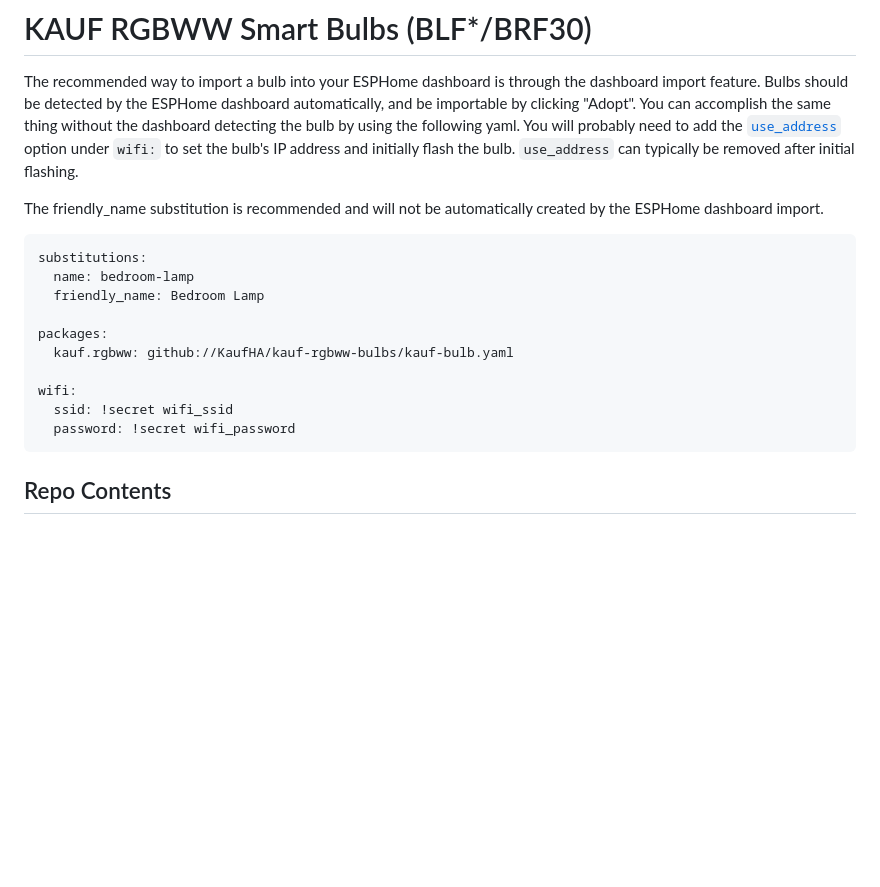
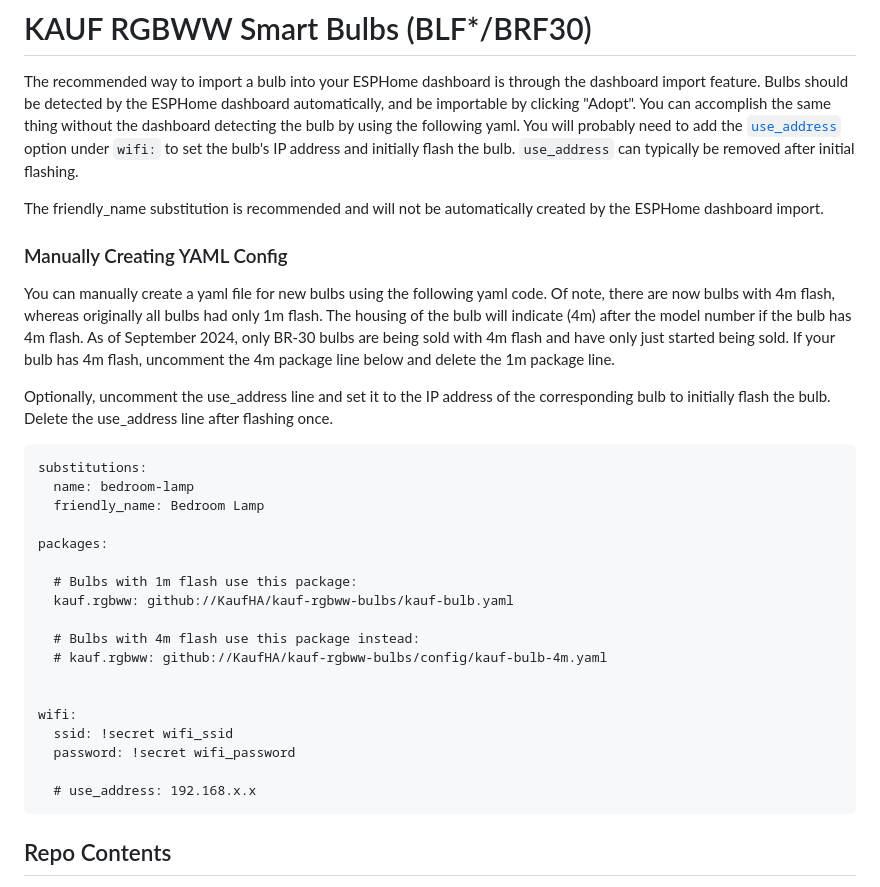
Before and after one commit to KaufHA/kauf-rgbww-bulbs, a Markdown page: README.md, the part around the change. Drawn GitHub-style; blank space fills up the shorter version.

Commit message:
Update README.md
explain 4m yaml

````diff
--- a/README.md
+++ b/README.md
@@ -3,6 +3,13 @@
 The recommended way to import a bulb into your ESPHome dashboard is through the dashboard import feature.  Bulbs should be detected by the ESPHome dashboard automatically, and be importable by clicking "Adopt".  You can accomplish the same thing without the dashboard detecting the bulb by using the following yaml.  You will probably need to add the [`use_address`](https://esphome.io/components/wifi.html?highlight=use_address#configuration-variables) option under `wifi:` to set the bulb's IP address and initially flash the bulb.  `use_address` can typically be removed after initial flashing.
 
 The friendly_name substitution is recommended and will not be automatically created by the ESPHome dashboard import.
+
+
+### Manually Creating YAML Config
+
+You can manually create a yaml file for new bulbs using the following yaml code.  Of note, there are now bulbs with 4m flash, whereas originally all bulbs had only 1m flash.  The housing of the bulb will indicate (4m) after the model number if the bulb has 4m flash.  As of September 2024, only BR-30 bulbs are being sold with 4m flash and have only just started being sold.  If your bulb has 4m flash, uncomment the 4m package line below and delete the 1m package line.
+
+Optionally, uncomment the use_address line and set it to the IP address of the corresponding bulb to initially flash the bulb.  Delete the use_address line after flashing once.
 
 ```
 substitutions:
@@ -10,11 +17,19 @@ substitutions:
   friendly_name: Bedroom Lamp
 
 packages:
+
+  # Bulbs with 1m flash use this package:
   kauf.rgbww: github://KaufHA/kauf-rgbww-bulbs/kauf-bulb.yaml
+
+  # Bulbs with 4m flash use this package instead:
+  # kauf.rgbww: github://KaufHA/kauf-rgbww-bulbs/config/kauf-bulb-4m.yaml
+
 
 wifi:
   ssid: !secret wifi_ssid
   password: !secret wifi_password
+
+  # use_address: 192.168.x.x
 ```
 
 ## Repo Contents
````
